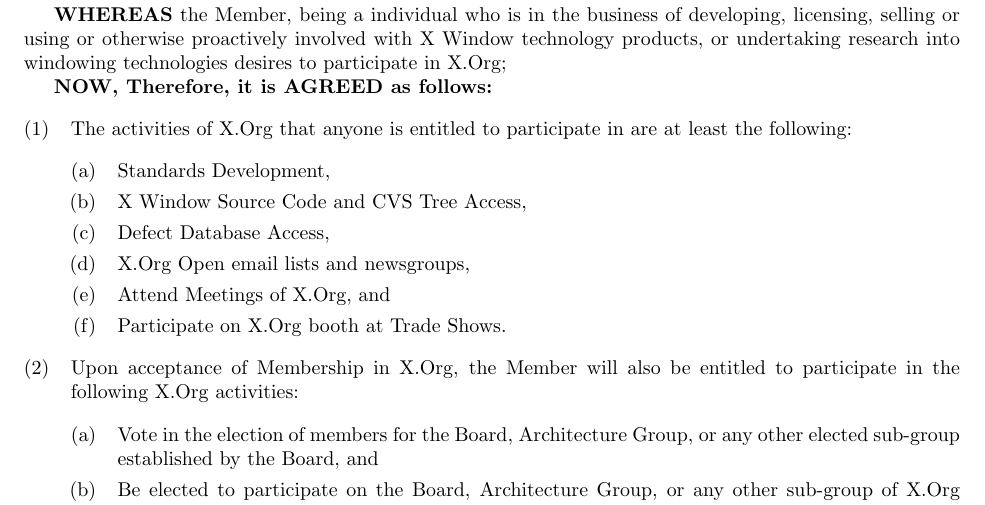
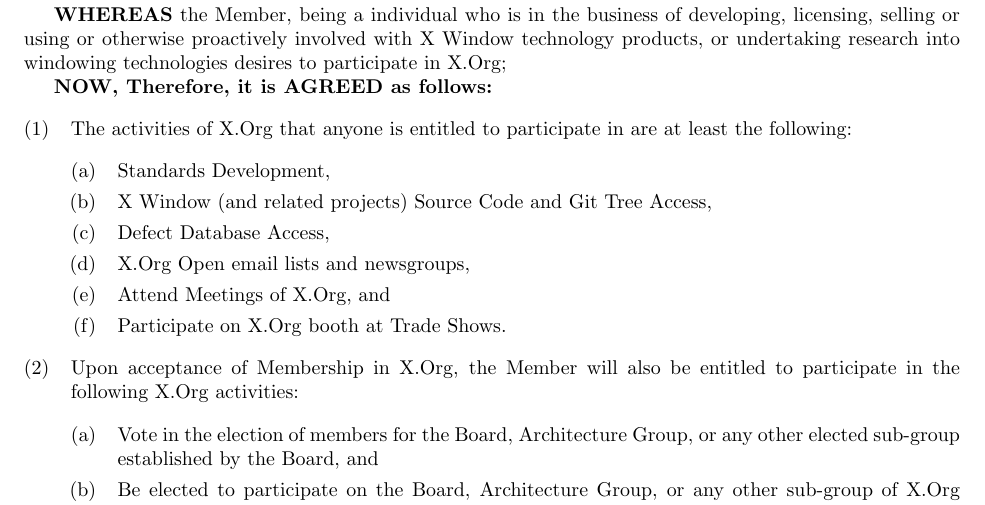
Before and after one commit to freedesktop/xorg-bylaws, a LaTeX document (memberagreement.tex): part of page 1 of 2, cut so that both start at the same text. Compiled offline with pdfLaTeX; a LaTeX package or settings file that is missing is left out.

Commit message:
s/CVS/Git/
Reviewed-by: Alex Deucher <alexdeucher@gmail.com>

```diff
--- a/memberagreement.tex
+++ b/memberagreement.tex
@@ -32,7 +32,8 @@
 
 	\begin{enumerate}[(a)\hspace{.2cm}]
 		\item Standards Development,
-		\item X Window Source Code and CVS Tree Access,
+		\item X Window (and related projects) Source Code and Git
+		Tree Access,
 		\item Defect Database Access,
 		\item X.Org Open email lists and newsgroups,
 		\item Attend Meetings of X.Org, and
```
